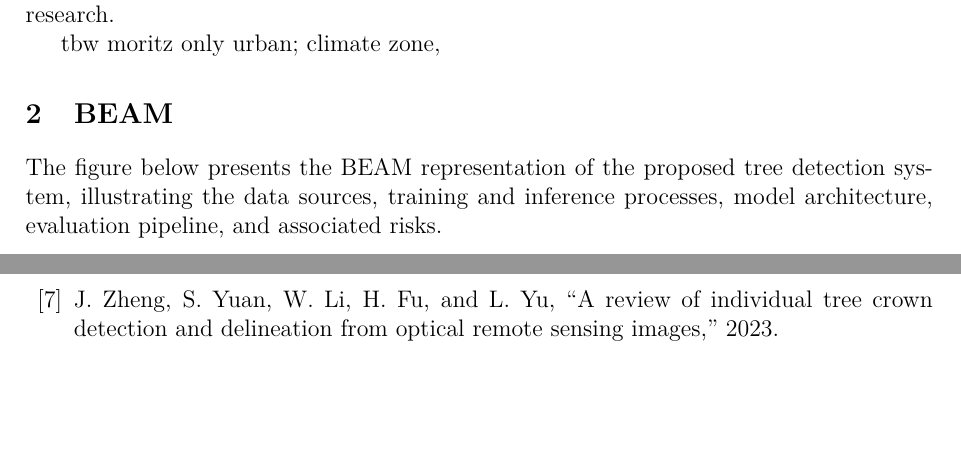
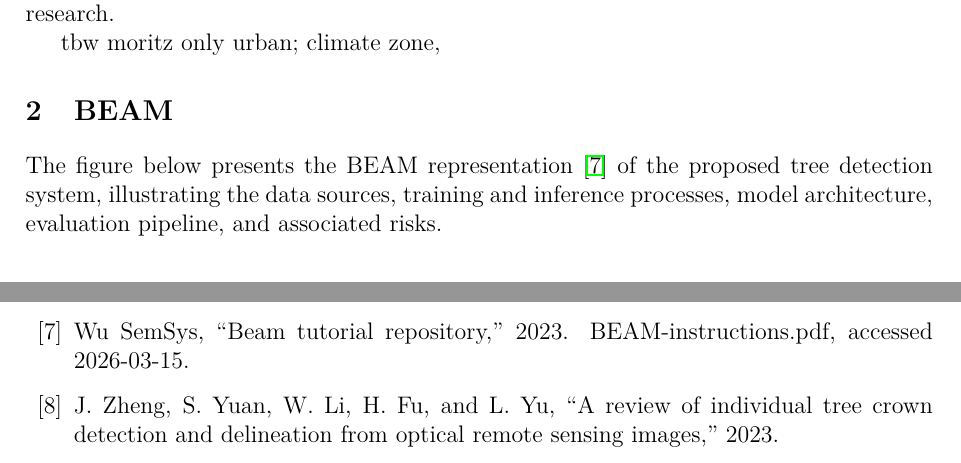
Before and after one commit to nikmaster/wu_dslab_infrared-city, a LaTeX document (deliverables/1. project plan/project_plan.tex, which reads deliverables/1. project plan/literature.bib): two parts of pages 2 and 7 of 7 before the commit and two parts of pages 2 and 6 of 6 after it, joined at a grey line, cut so that both start at the same text, the shorter picture padded with empty space. Compiled offline with pdfLaTeX.

```diff
--- a/deliverables/1. project plan/literature.bib
+++ b/deliverables/1. project plan/literature.bib
@@ -97,0 +102,4 @@
+  year         = {2023},
+  url          = {https://github.com/wu-semsys/beam_tutorial},
+  note         = {BEAM-instructions.pdf, accessed 2026-03-15}
+}
--- a/deliverables/1. project plan/project_plan.tex
+++ b/deliverables/1. project plan/project_plan.tex
@@ -48,7 +48,7 @@
 
 \section{BEAM}
 
-The figure below presents the BEAM representation of the proposed tree detection system,
+The figure below presents the BEAM representation \cite{wu2023beam} of the proposed tree detection system,
 illustrating the data sources, training and inference processes, model architecture,
 evaluation pipeline, and associated risks.
 
```
Also changed, not shown: deliverables/1. project plan/project_plan.pdf, deliverables/1. project plan/literature.bib (4 more changed lines), deliverables/1. project plan/project_plan.tex (2 more changed lines).
